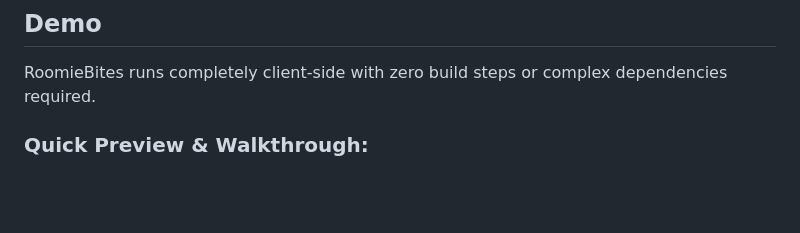
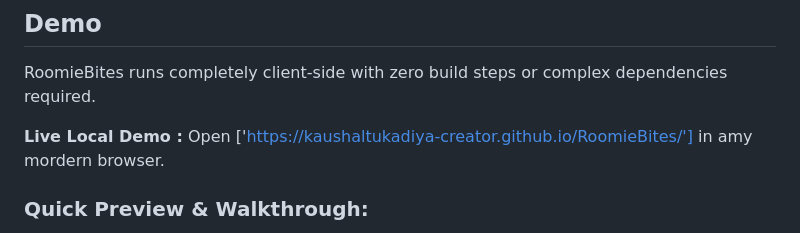
Before and after one commit to KaushalTukadiya-Creator/RoomieBites, a Markdown page: README.md, the part around the change. Drawn GitHub-style; blank space fills up the shorter version.

```diff
--- a/README.md
+++ b/README.md
@@ -24,6 +24,8 @@ I built **RoomieBites** for my roommate **Alex** (and our apartment circle). Ale
 ## Demo
 
 RoomieBites runs completely client-side with zero build steps or complex dependencies required.
+
+**Live Local Demo :** Open ['https://kaushaltukadiya-creator.github.io/RoomieBites/'] in amy mordern browser.
 
 ### Quick Preview & Walkthrough:
 1. **Household Safety Status**: The top banner dynamically updates to reflect who is being protected (e.g., *Protecting Alex: ⚠️ Avoids Peanuts, Tree Nuts, Gluten*).
```
